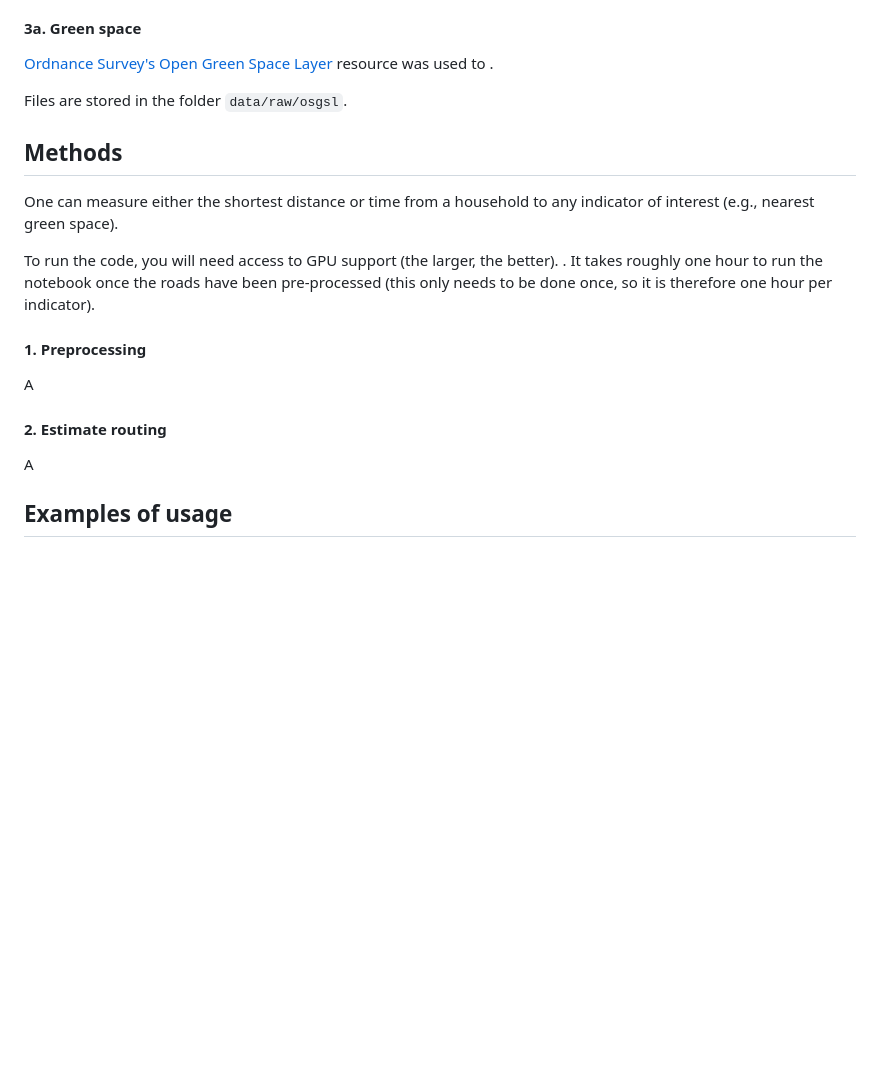
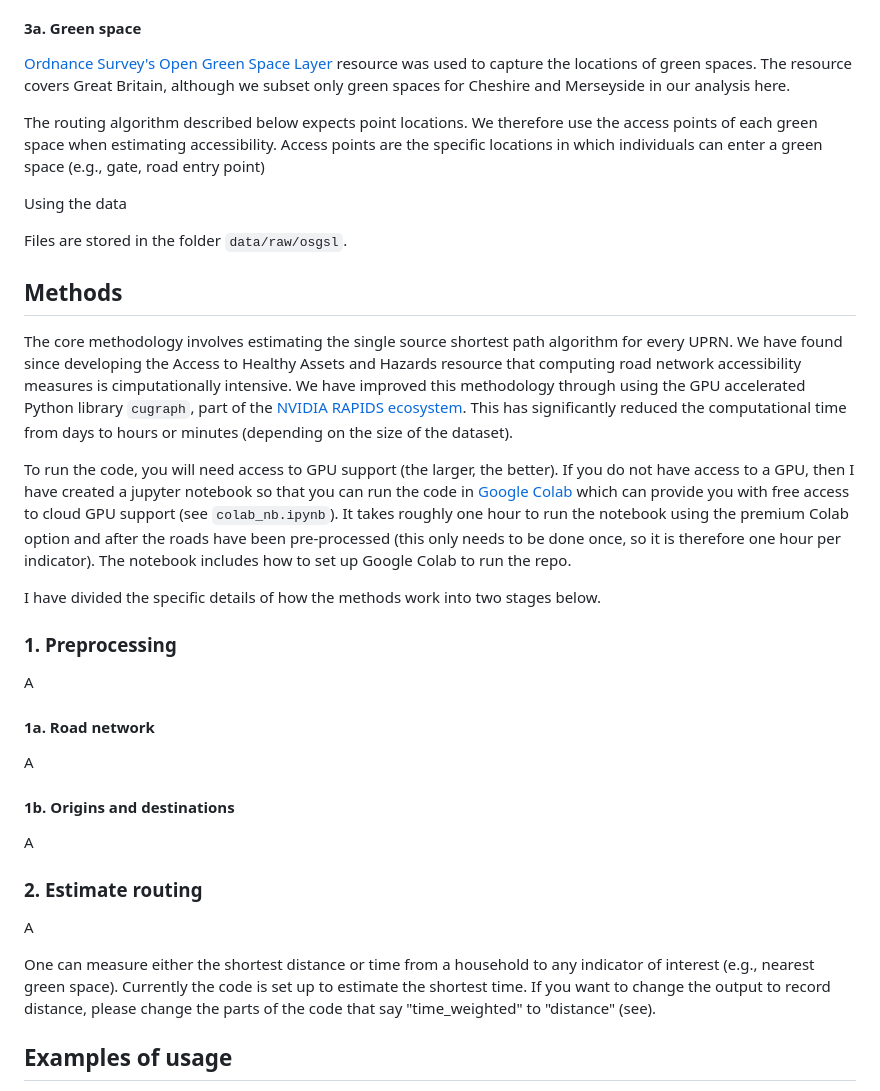
Before and after one commit to markagreen/groundswell_indicators, a Markdown page: accessibility/README.md, the part around the change. GitHub-like rendering; blank space fills up the shorter version.

Commit message:
Update README.md
more text

```diff
--- a/accessibility/README.md
+++ b/accessibility/README.md
@@ -32,23 +32,39 @@ Destinations refers to the specific features of interest that we are interested
 
 #### 3a. Green space
 
-[Ordnance Survey's Open Green Space Layer](https://www.ordnancesurvey.co.uk/products/os-open-greenspace) resource was used to .
+[Ordnance Survey's Open Green Space Layer](https://www.ordnancesurvey.co.uk/products/os-open-greenspace) resource was used to capture the locations of green spaces. The resource covers Great Britain, although we subset only green spaces for Cheshire and Merseyside in our analysis here.
+
+The routing algorithm described below expects point locations. We therefore use the access points of each green space when estimating accessibility. Access points are the specific locations in which individuals can enter a green space (e.g., gate, road entry point)
+
+Using the data
 
 Files are stored in the folder `data/raw/osgsl`.
 
 ## Methods
 
-One can measure either the shortest distance or time from a household to any indicator of interest (e.g., nearest green space).
+The core methodology involves estimating the single source shortest path algorithm for every UPRN. We have found since developing the Access to Healthy Assets and Hazards resource that computing road network accessibility measures is cimputationally intensive. We have improved this methodology through using the GPU accelerated Python library `cugraph`, part of the [NVIDIA RAPIDS ecosystem](https://rapids.ai/). This has significantly reduced the computational time from days to hours or minutes (depending on the size of the dataset).
 
-To run the code, you will need access to GPU support (the larger, the better). . It takes roughly one hour to run the notebook once the roads have been pre-processed (this only needs to be done once, so it is therefore one hour per indicator).
+To run the code, you will need access to GPU support (the larger, the better). If you do not have access to a GPU, then I have created a jupyter notebook so that you can run the code in [Google Colab](https://colab.research.google.com/) which can provide you with free access to cloud GPU support (see `colab_nb.ipynb`). It takes roughly one hour to run the notebook using the premium Colab option and after the roads have been pre-processed (this only needs to be done once, so it is therefore one hour per indicator). The notebook includes how to set up Google Colab to run the repo.
 
-#### 1. Preprocessing
+I have divided the specific details of how the methods work into two stages below.
+
+### 1. Preprocessing
 
 A
 
-#### 2. Estimate routing
+#### 1a. Road network
 
 A
+
+#### 1b. Origins and destinations
+
+A
+
+### 2. Estimate routing
+
+A
+
+One can measure either the shortest distance or time from a household to any indicator of interest (e.g., nearest green space). Currently the code is set up to estimate the shortest time. If you want to change the output to record distance, please change the parts of the code that say "time_weighted" to "distance" (see).
 
 ## Examples of usage
 
```
